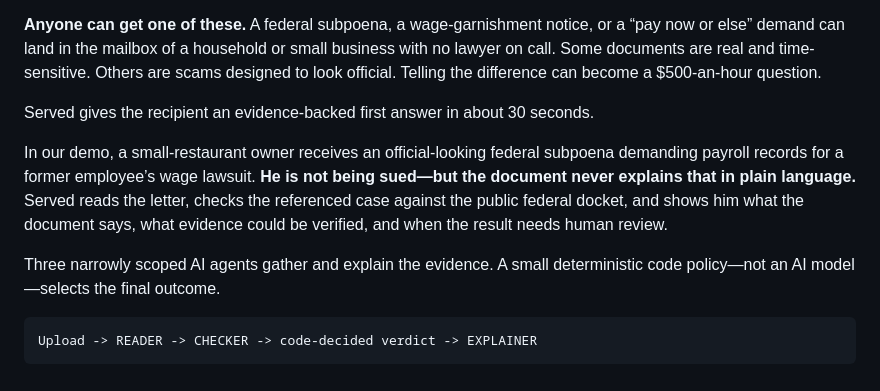
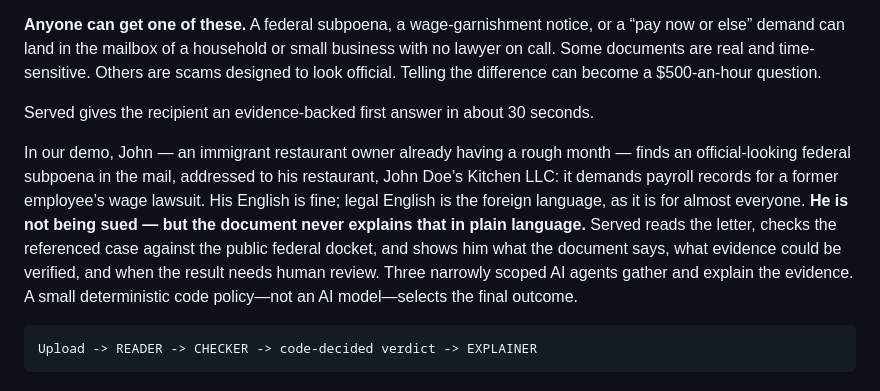
Before and after one commit to yordanoskassa/served, a Markdown page: README.md, the part around the change. Drawn GitHub-style.

Commit message:
Update README.md
Update Name the demo character to match the D1 fixture (John Doe's Kitchen LLC)

````diff
--- a/README.md
+++ b/README.md
@@ -8,8 +8,7 @@
 
 Served gives the recipient an evidence-backed first answer in about 30 seconds.
 
-In our demo, a small-restaurant owner receives an official-looking federal subpoena demanding payroll records for a former employee’s wage lawsuit. **He is not being sued—but the document never explains that in plain language.** Served reads the letter, checks the referenced case against the public federal docket, and shows him what the document says, what evidence could be verified, and when the result needs human review.
-
+In our demo, John — an immigrant restaurant owner already having a rough month — finds an official-looking federal subpoena in the mail, addressed to his restaurant, John Doe’s Kitchen LLC: it demands payroll records for a former employee’s wage lawsuit. His English is fine; legal English is the foreign language, as it is for almost everyone. **He is not being sued — but the document never explains that in plain language.** Served reads the letter, checks the referenced case against the public federal docket, and shows him what the document says, what evidence could be verified, and when the result needs human review.
 Three narrowly scoped AI agents gather and explain the evidence. A small deterministic code policy—not an AI model—selects the final outcome.
 
 ```text
````
